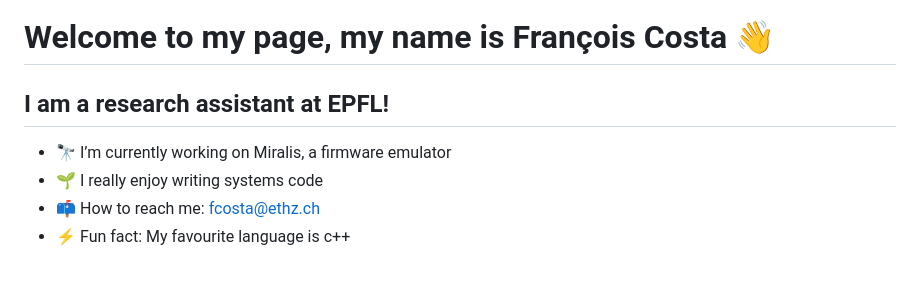
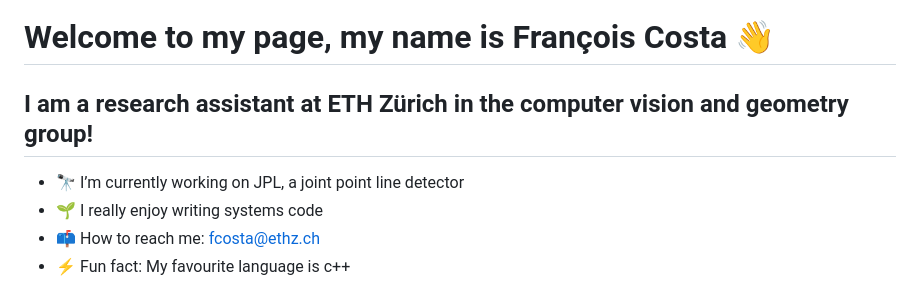
Before and after one commit to francois141/francois141, a Markdown page: README.md, the part around the change. GitHub-like rendering.

```diff
--- a/README.md
+++ b/README.md
@@ -1,8 +1,8 @@
 # Welcome to my page, my name is François Costa 👋
 
-## I am a research assistant at EPFL!
+## I am a research assistant at ETH Zürich in the computer vision and geometry group!
 
-- 🔭 I’m currently working on Miralis, a firmware emulator
+- 🔭 I’m currently working on JPL, a joint point line detector
 - 🌱 I really enjoy writing systems code
 - 📫 How to reach me: fcosta@ethz.ch
 - ⚡ Fun fact: My favourite language is c++
```
